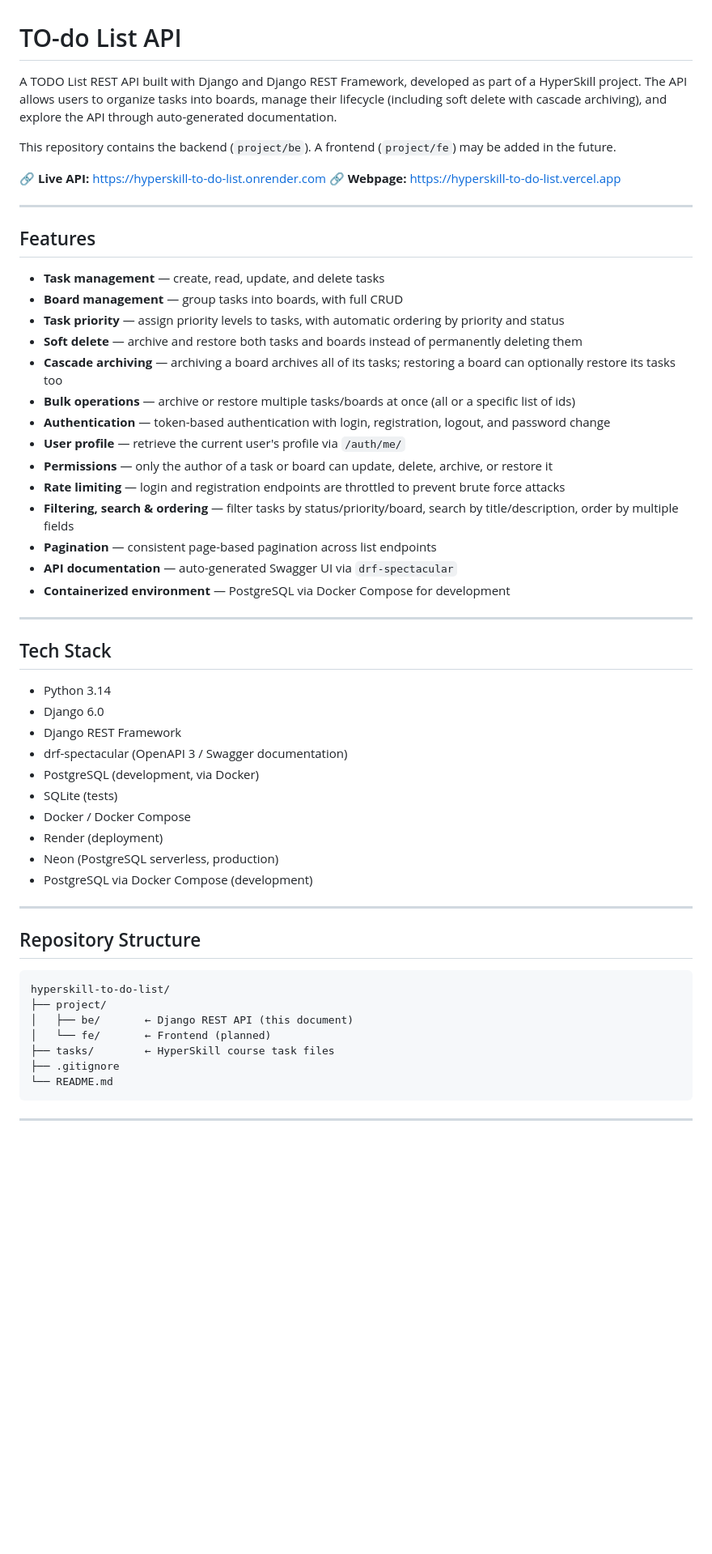
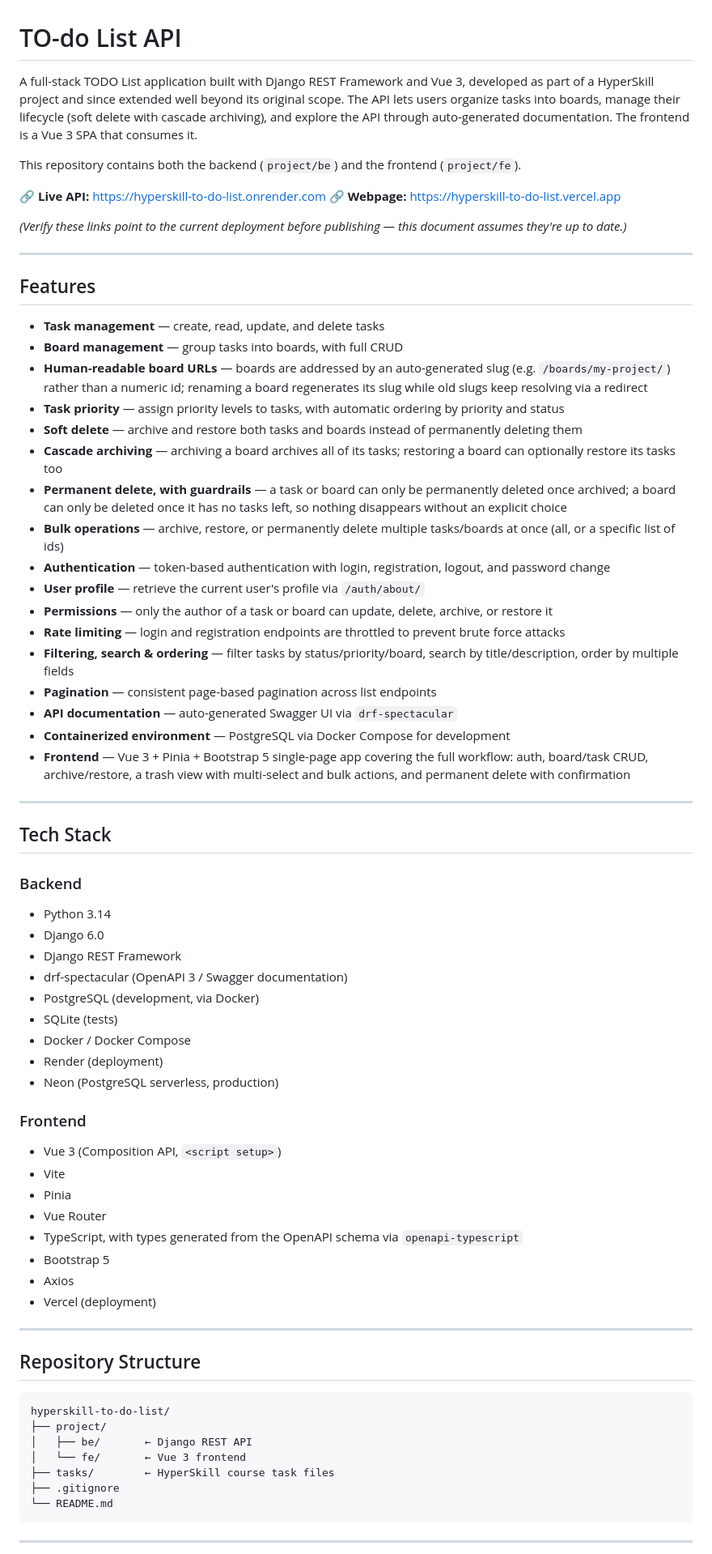
Before and after one commit to AnielloPiscopo/hyperskill-to-do-list, a Markdown page: README.md, the part around one of its changes. Shown at 81% size. Drawn GitHub-style; blank space fills up the shorter version.

````diff
--- a/README.md
+++ b/README.md
@@ -1,11 +1,13 @@
 # TO-do List API
 
-A TODO List REST API built with Django and Django REST Framework, developed as part of a HyperSkill project. The API allows users to organize tasks into boards, manage their lifecycle (including soft delete with cascade archiving), and explore the API through auto-generated documentation.
+A full-stack TODO List application built with Django REST Framework and Vue 3, developed as part of a HyperSkill project and since extended well beyond its original scope. The API lets users organize tasks into boards, manage their lifecycle (soft delete with cascade archiving), and explore the API through auto-generated documentation. The frontend is a Vue 3 SPA that consumes it.
 
-This repository contains the backend (`project/be`). A frontend (`project/fe`) may be added in the future.
+This repository contains both the backend (`project/be`) and the frontend (`project/fe`).
 
 🔗 **Live API:** [https://hyperskill-to-do-list.onrender.com](https://hyperskill-to-do-list.onrender.com)
 🔗 **Webpage:** [https://hyperskill-to-do-list.vercel.app](https://hyperskill-to-do-list.vercel.app)
+
+*(Verify these links point to the current deployment before publishing — this document assumes they're up to date.)*
 
 ---
 
@@ -13,23 +15,27 @@ This repository contains the backend (`project/be`). A frontend (`project/fe`) m
 
 - **Task management** — create, read, update, and delete tasks
 - **Board management** — group tasks into boards, with full CRUD
+- **Human-readable board URLs** — boards are addressed by an auto-generated slug (e.g. `/boards/my-project/`) rather than a numeric id; renaming a board regenerates its slug while old slugs keep resolving via a redirect
 - **Task priority** — assign priority levels to tasks, with automatic ordering by priority and status
 - **Soft delete** — archive and restore both tasks and boards instead of permanently deleting them
 - **Cascade archiving** — archiving a board archives all of its tasks; restoring a board can optionally restore its tasks too
-- **Bulk operations** — archive or restore multiple tasks/boards at once (all or a specific list of ids)
+- **Permanent delete, with guardrails** — a task or board can only be permanently deleted once archived; a board can only be deleted once it has no tasks left, so nothing disappears without an explicit choice
+- **Bulk operations** — archive, restore, or permanently delete multiple tasks/boards at once (all, or a specific list of ids)
 - **Authentication** — token-based authentication with login, registration, logout, and password change
-- **User profile** — retrieve the current user's profile via `/auth/me/`
+- **User profile** — retrieve the current user's profile via `/auth/about/`
 - **Permissions** — only the author of a task or board can update, delete, archive, or restore it
 - **Rate limiting** — login and registration endpoints are throttled to prevent brute force attacks
 - **Filtering, search & ordering** — filter tasks by status/priority/board, search by title/description, order by multiple fields
 - **Pagination** — consistent page-based pagination across list endpoints
 - **API documentation** — auto-generated Swagger UI via `drf-spectacular`
 - **Containerized environment** — PostgreSQL via Docker Compose for development
+- **Frontend** — Vue 3 + Pinia + Bootstrap 5 single-page app covering the full workflow: auth, board/task CRUD, archive/restore, a trash view with multi-select and bulk actions, and permanent delete with confirmation
 
 ---
 
 ## Tech Stack
 
+### Backend
 - Python 3.14
 - Django 6.0
 - Django REST Framework
@@ -39,7 +45,16 @@ This repository contains the backend (`project/be`). A frontend (`project/fe`) m
 - Docker / Docker Compose
 - Render (deployment)
 - Neon (PostgreSQL serverless, production)
-- PostgreSQL via Docker Compose (development)
+
+### Frontend
+- Vue 3 (Composition API, `<script setup>`)
+- Vite
+- Pinia
+- Vue Router
+- TypeScript, with types generated from the OpenAPI schema via `openapi-typescript`
+- Bootstrap 5
+- Axios
+- Vercel (deployment)
 
 ---
 
@@ -48,8 +63,8 @@ This repository contains the backend (`project/be`). A frontend (`project/fe`) m
 ```
 hyperskill-to-do-list/
 ├── project/
-│   ├── be/       ← Django REST API (this document)
-│   └── fe/       ← Frontend (planned)
+│   ├── be/       ← Django REST API
+│   └── fe/       ← Vue 3 frontend
 ├── tasks/        ← HyperSkill course task files
 ├── .gitignore
 └── README.md
````
Also changed, not shown: other parts of README.md (+121 -54 lines).
